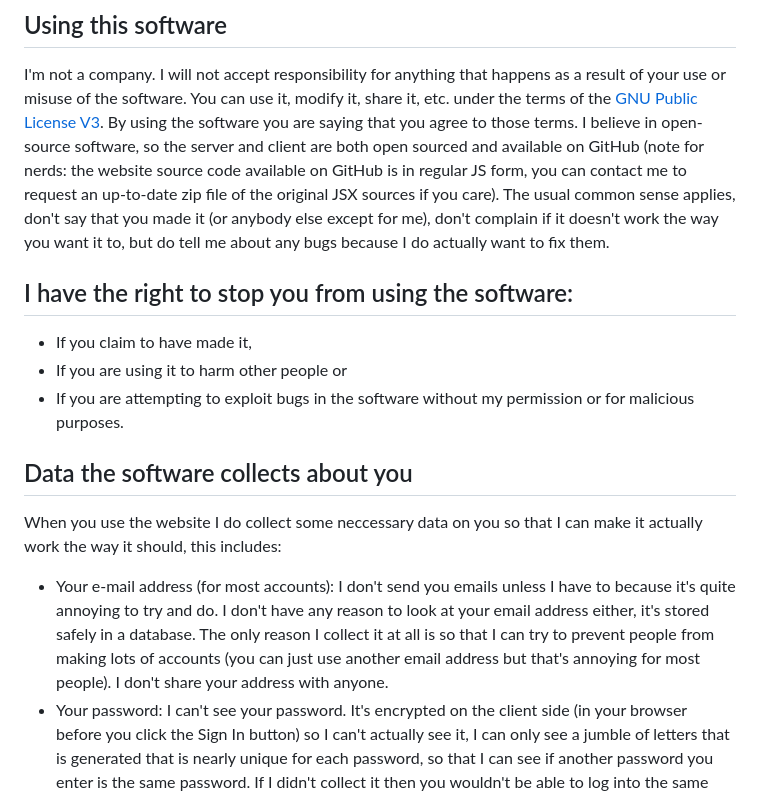
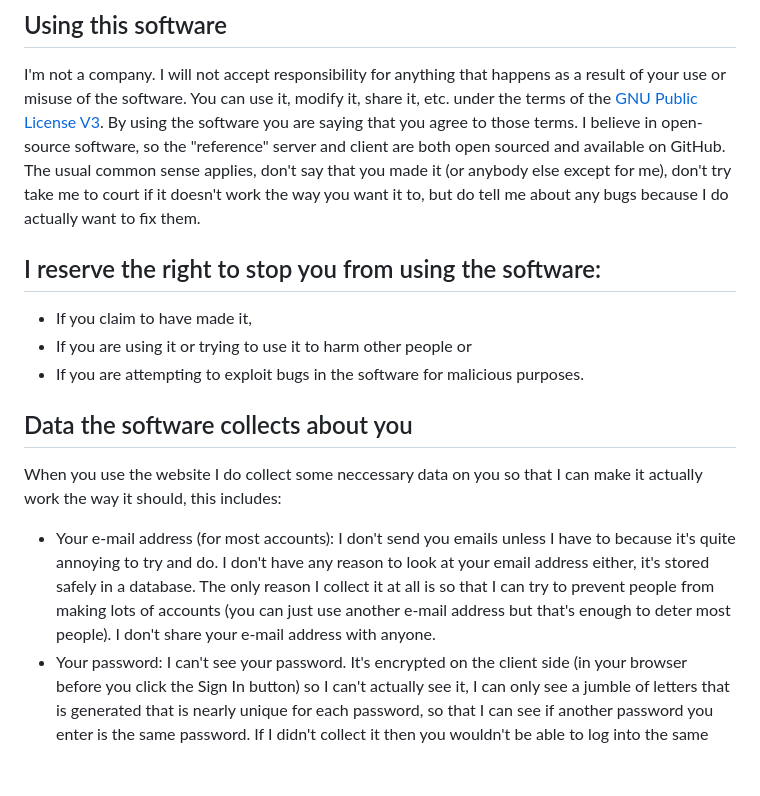
Before and after one commit to kettle-7/platypuss, a Markdown page: cordectropuss/www/tos.md, the part around the change. Drawn GitHub-style; blank space fills up the shorter version.

Commit message:
mores words fixes

```diff
--- a/cordectropuss/www/tos.md
+++ b/cordectropuss/www/tos.md
@@ -12,20 +12,17 @@ as a result of your use or misuse of the software. You can use it, modify it,
 share it, etc. under the terms of the
 [GNU Public License V3](https://www.gnu.org/licenses/gpl-3.0.html). By using
 the software you are saying that you agree to those terms. I believe in
-open-source software, so the server and client are both open sourced and
-available on GitHub (note for nerds: the website source code available on
-GitHub is in regular JS form, you can contact me to request an up-to-date zip
-file of the original JSX sources if you care). The usual common sense
-applies, don't say that you made it (or anybody else except for me), don't
-complain if it doesn't work the way you want it to, but do tell me about any
-bugs because I do actually want to fix them.
+open-source software, so the "reference" server and client are both open
+sourced and available on GitHub. The usual common sense applies, don't say
+that you made it (or anybody else except for me), don't try take me to court
+if it doesn't work the way you want it to, but do tell me about any bugs
+because I do actually want to fix them.
 
-## I have the right to stop you from using the software:
+## I reserve the right to stop you from using the software:
 
 - If you claim to have made it,
-- If you are using it to harm other people or
-- If you are attempting to exploit bugs in the software without my permission
-  or for malicious purposes.
+- If you are using it or trying to use it to harm other people or
+- If you are attempting to exploit bugs in the software for malicious purposes.
 
 ## Data the software collects about you
 
@@ -35,8 +32,8 @@ can make it actually work the way it should, this includes:
   have to because it's quite annoying to try and do. I don't have any reason
   to look at your email address either, it's stored safely in a database. The
   only reason I collect it at all is so that I can try to prevent people from
-  making lots of accounts (you can just use another email address but that's
-  annoying for most people). I don't share your address with anyone.
+  making lots of accounts (you can just use another e-mail address but that's
+  enough to deter most people). I don't share your e-mail address with anyone.
 - Your password: I can't see your password. It's encrypted on the client side
   (in your browser before you click the Sign In button) so I can't actually
   see it, I can only see a jumble of letters that is generated that is nearly
```
